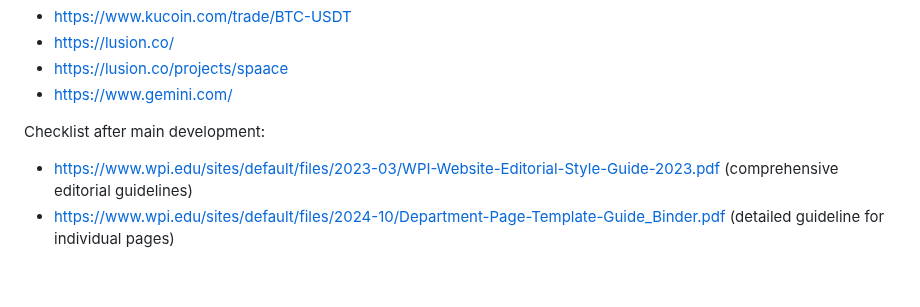
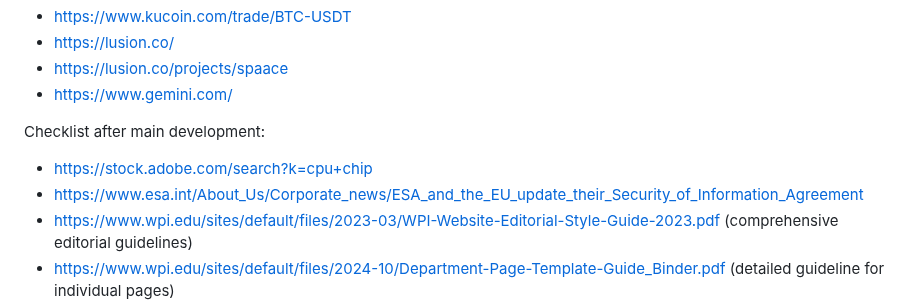
Before and after one commit to audreyllin/CrossBarAPS, a Markdown page: README.md, the part around the change. Rendered like a GitHub page; blank space fills up the shorter version.

```diff
--- a/README.md
+++ b/README.md
@@ -41,6 +41,8 @@ Effective web design ref:
 * https://www.gemini.com/
 
 Checklist after main development:
+* https://stock.adobe.com/search?k=cpu+chip
+* https://www.esa.int/About_Us/Corporate_news/ESA_and_the_EU_update_their_Security_of_Information_Agreement
 * https://www.wpi.edu/sites/default/files/2023-03/WPI-Website-Editorial-Style-Guide-2023.pdf (comprehensive editorial guidelines)
 * https://www.wpi.edu/sites/default/files/2024-10/Department-Page-Template-Guide_Binder.pdf (detailed guideline for individual pages)
 * https://www.wpi.edu/sites/default/files/2023-11/WPI_Institutional_Guidelines.pdf (relative positions)
```
